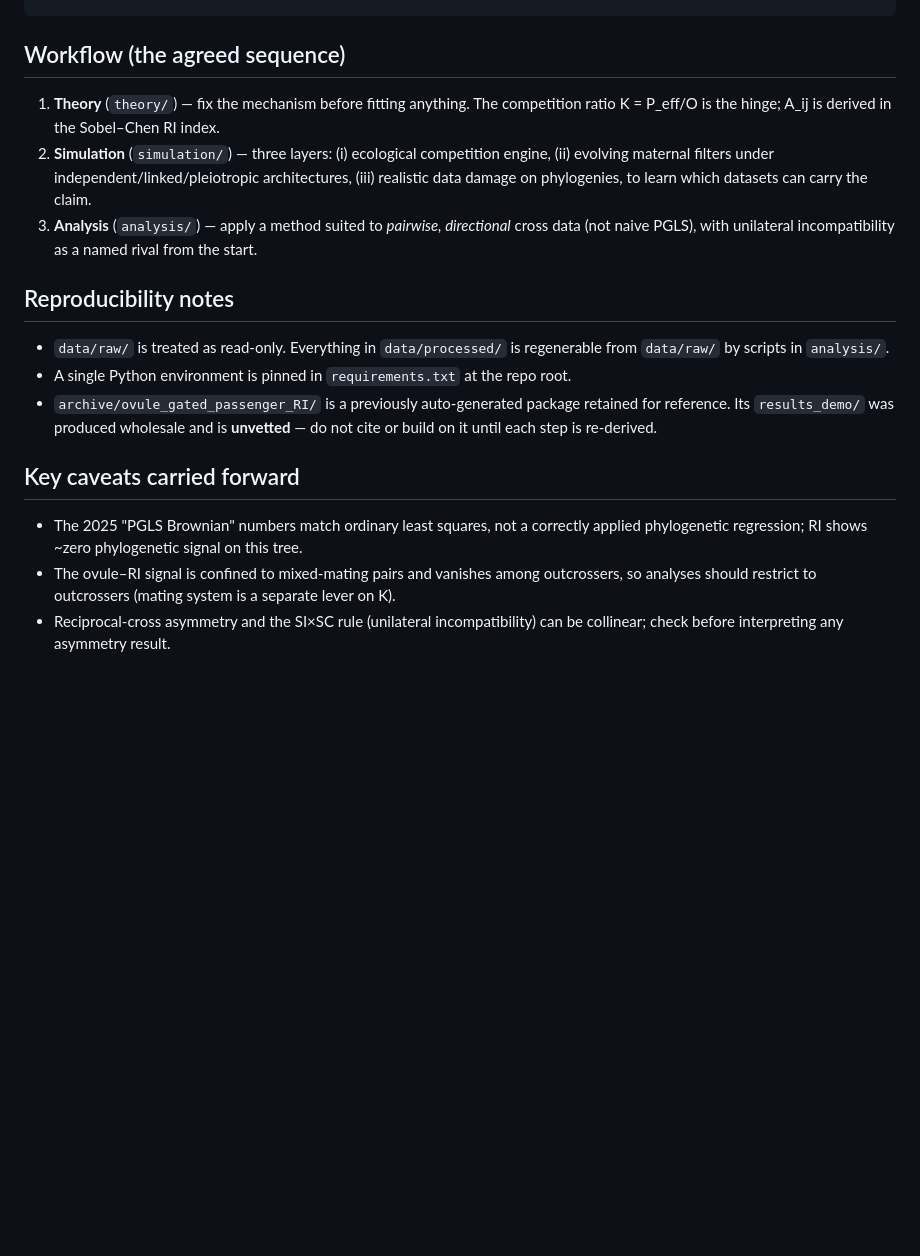
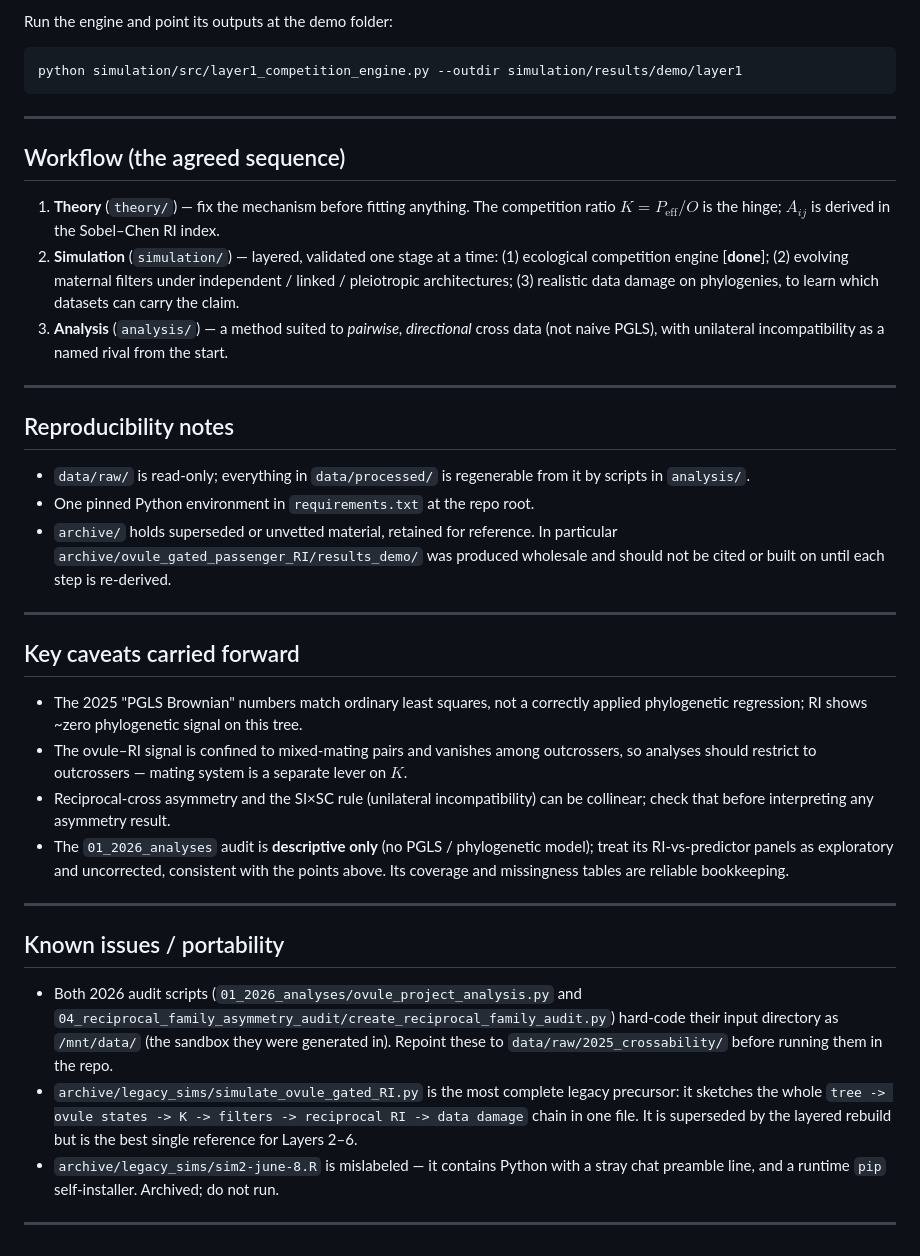
Before and after one commit to dortizbarrientos/sexual-selection-in-plants, a Markdown page: README.md, the part around one of its changes. Drawn GitHub-style; blank space fills up the shorter version.

````diff
--- a/README.md
+++ b/README.md
@@ -39,28 +64,60 @@ sexual-selection-plants/
+Run the engine and point its outputs at the demo folder:
+
+```bash
+python simulation/src/layer1_competition_engine.py --outdir simulation/results/demo/layer1
+```
+
+---
 
 ## Workflow (the agreed sequence)
 
 1. **Theory** (`theory/`) — fix the mechanism before fitting anything. The competition
-   ratio K = P_eff/O is the hinge; A_ij is derived in the Sobel–Chen RI index.
-2. **Simulation** (`simulation/`) — three layers: (i) ecological competition engine,
-   (ii) evolving maternal filters under independent/linked/pleiotropic architectures,
-   (iii) realistic data damage on phylogenies, to learn which datasets can carry the claim.
-3. **Analysis** (`analysis/`) — apply a method suited to *pairwise, directional* cross
-   data (not naive PGLS), with unilateral incompatibility as a named rival from the start.
+   ratio $K = P_{\text{eff}}/O$ is the hinge; $A_{ij}$ is derived in the Sobel–Chen RI index.
+2. **Simulation** (`simulation/`) — layered, validated one stage at a time:
+   (1) ecological competition engine [**done**]; (2) evolving maternal filters under
+   independent / linked / pleiotropic architectures; (3) realistic data damage on
+   phylogenies, to learn which datasets can carry the claim.
+3. **Analysis** (`analysis/`) — a method suited to *pairwise, directional* cross data
+   (not naive PGLS), with unilateral incompatibility as a named rival from the start.
+
+---
 
 ## Reproducibility notes
 
-- `data/raw/` is treated as read-only. Everything in `data/processed/` is regenerable
-  from `data/raw/` by scripts in `analysis/`.
-- A single Python environment is pinned in `requirements.txt` at the repo root.
-- `archive/ovule_gated_passenger_RI/` is a previously auto-generated package retained
-  for reference. Its `results_demo/` was produced wholesale and is **unvetted** — do not
-  cite or build on it until each step is re-derived.
+- `data/raw/` is read-only; everything in `data/processed/` is regenerable from it by
+  scripts in `analysis/`.
+- One pinned Python environment in `requirements.txt` at the repo root.
+- `archive/` holds superseded or unvetted material, retained for reference. In
+  particular `archive/ovule_gated_passenger_RI/results_demo/` was produced wholesale and
+  should not be cited or built on until each step is re-derived.
+
+---
 
 ## Key caveats carried forward
 
 - The 2025 "PGLS Brownian" numbers match ordinary least squares, not a correctly applied
   phylogenetic regression; RI shows ~zero phylogenetic signal on this tree.
 - The ovule–RI signal is confined to mixed-mating pairs and vanishes among outcrossers,
-  so analyses should restrict to outcrossers (mating system is a separate lever on K).
+  so analyses should restrict to outcrossers — mating system is a separate lever on $K$.
 - Reciprocal-cross asymmetry and the SI×SC rule (unilateral incompatibility) can be
-  collinear; check before interpreting any asymmetry result.
+  collinear; check that before interpreting any asymmetry result.
+- The `01_2026_analyses` audit is **descriptive only** (no PGLS / phylogenetic model);
+  treat its RI-vs-predictor panels as exploratory and uncorrected, consistent with the
+  points above. Its coverage and missingness tables are reliable bookkeeping.
+
+---
+
+## Known issues / portability
+
+- Both 2026 audit scripts (`01_2026_analyses/ovule_project_analysis.py` and
+  `04_reciprocal_family_asymmetry_audit/create_reciprocal_family_audit.py`) hard-code
+  their input directory as `/mnt/data/` (the sandbox they were generated in). Repoint
+  these to `data/raw/2025_crossability/` before running them in the repo.
+- `archive/legacy_sims/simulate_ovule_gated_RI.py` is the most complete legacy
+  precursor: it sketches the whole `tree -> ovule states -> K -> filters -> reciprocal
+  RI -> data damage` chain in one file. It is superseded by the layered rebuild but is
+  the best single reference for Layers 2–6.
+- `archive/legacy_sims/sim2-june-8.R` is mislabeled — it contains Python with a stray
+  chat preamble line, and a runtime `pip` self-installer. Archived; do not run.
+
+---
````
Also changed, not shown: other parts of README.md (+44 -19 lines).
